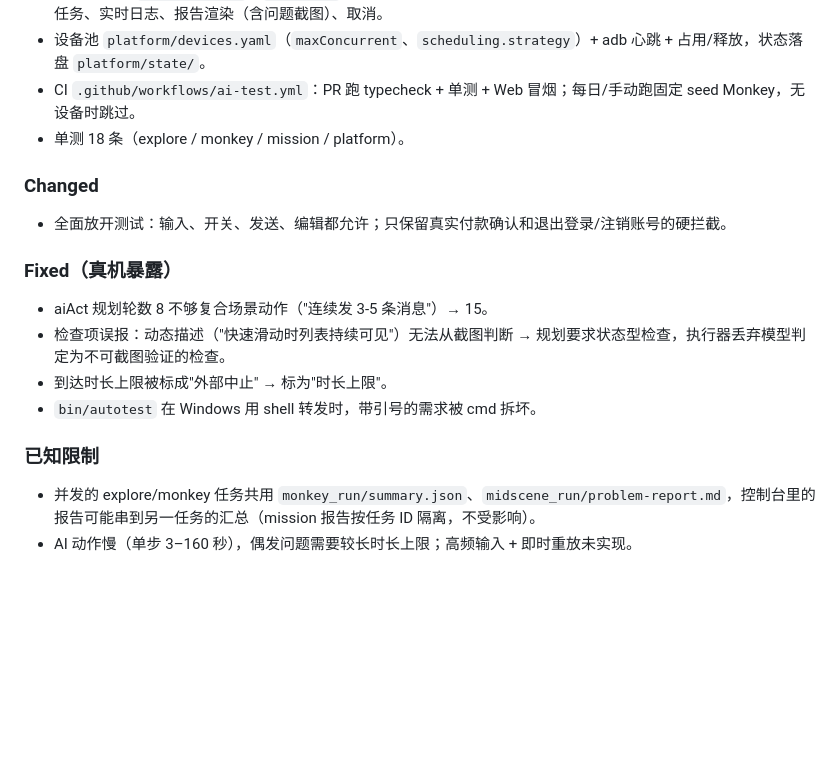
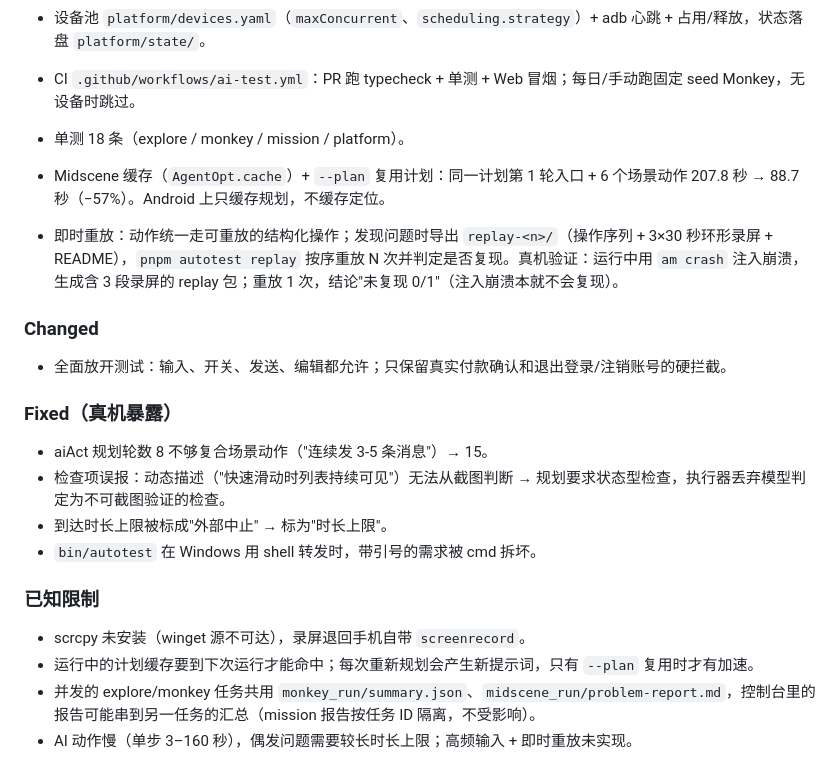
Before and after one commit to hyl-aaron-teamily/multi-test-agent, a Markdown page: CHANGELOG.md, the part around the change. Rendered like a GitHub page; blank space fills up the shorter version.

```diff
--- a/CHANGELOG.md
+++ b/CHANGELOG.md
@@ -11,6 +11,9 @@
 - CI `.github/workflows/ai-test.yml`：PR 跑 typecheck + 单测 + Web 冒烟；每日/手动跑固定 seed Monkey，无设备时跳过。
 - 单测 18 条（explore / monkey / mission / platform）。
 
+- Midscene 缓存（`AgentOpt.cache`）+ `--plan` 复用计划：同一计划第 1 轮入口 + 6 个场景动作 207.8 秒 → 88.7 秒（−57%）。Android 上只缓存规划，不缓存定位。
+- 即时重放：动作统一走可重放的结构化操作；发现问题时导出 `replay-<n>/`（操作序列 + 3×30 秒环形录屏 + README），`pnpm autotest replay` 按序重放 N 次并判定是否复现。真机验证：运行中用 `am crash` 注入崩溃，生成含 3 段录屏的 replay 包；重放 1 次，结论"未复现 0/1"（注入崩溃本就不会复现）。
+
 ### Changed
 - 全面放开测试：输入、开关、发送、编辑都允许；只保留真实付款确认和退出登录/注销账号的硬拦截。
 
@@ -21,6 +24,8 @@
 - `bin/autotest` 在 Windows 用 shell 转发时，带引号的需求被 cmd 拆坏。
 
 ### 已知限制
+- scrcpy 未安装（winget 源不可达），录屏退回手机自带 `screenrecord`。
+- 运行中的计划缓存要到下次运行才能命中；每次重新规划会产生新提示词，只有 `--plan` 复用时才有加速。
 - 并发的 explore/monkey 任务共用 `monkey_run/summary.json`、`midscene_run/problem-report.md`，控制台里的报告可能串到另一任务的汇总（mission 报告按任务 ID 隔离，不受影响）。
 - AI 动作慢（单步 3–160 秒），偶发问题需要较长时长上限；高频输入 + 即时重放未实现。
 
```
Also changed, not shown: README.md (+32 -0 lines).
